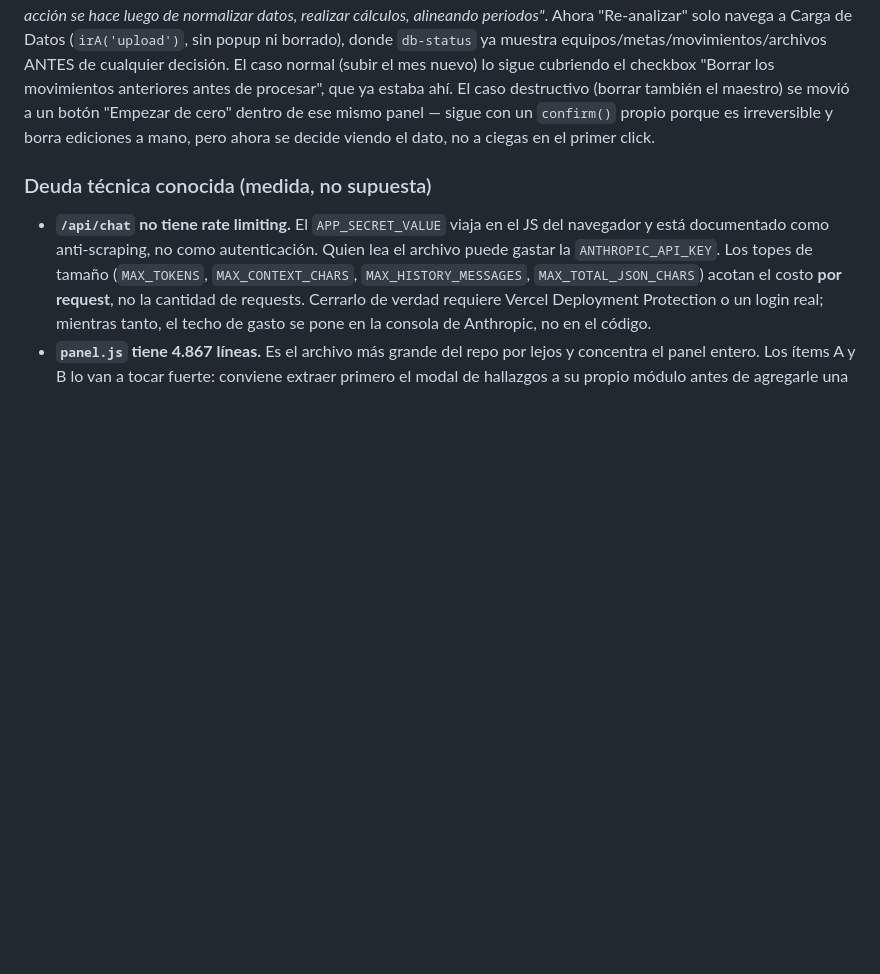
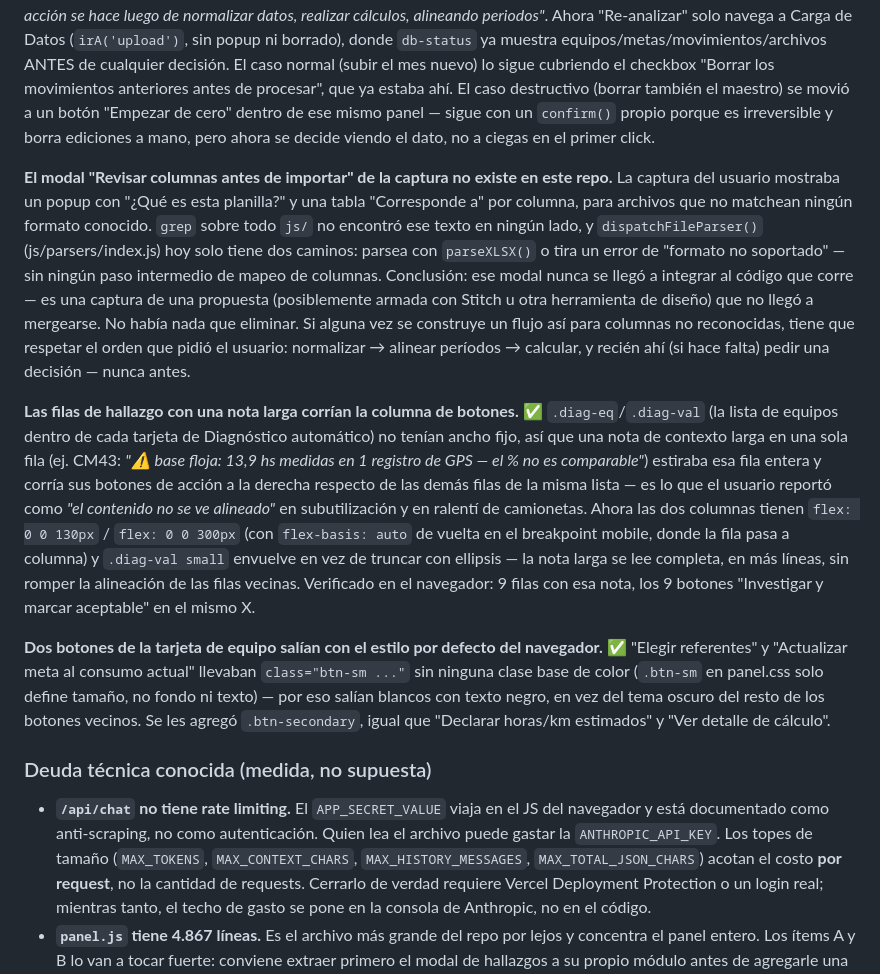
Before and after one commit to luismarceloescudero-debug/flotacontrol, a Markdown page: CLAUDE.md, the part around the change. GitHub-like rendering; blank space fills up the shorter version.

Commit message:
docs: modal de importacion de la captura no existe en el repo, y las dos capturas de alineacion/botones
Co-Authored-By: Claude Sonnet 5 <noreply@anthropic.com>

```diff
--- a/CLAUDE.md
+++ b/CLAUDE.md
@@ -914,6 +914,35 @@ el maestro) se movió a un botón "Empezar de cero" dentro de ese mismo panel
 `confirm()` propio porque es irreversible y borra ediciones a mano, pero ahora se decide viendo el
 dato, no a ciegas en el primer click.
 
+**El modal "Revisar columnas antes de importar" de la captura no existe en este repo.** La
+captura del usuario mostraba un popup con "¿Qué es esta planilla?" y una tabla "Corresponde a"
+por columna, para archivos que no matchean ningún formato conocido. `grep` sobre todo `js/` no
+encontró ese texto en ningún lado, y `dispatchFileParser()` (js/parsers/index.js) hoy solo tiene
+dos caminos: parsea con `parseXLSX()` o tira un error de "formato no soportado" — sin ningún paso
+intermedio de mapeo de columnas. Conclusión: ese modal nunca se llegó a integrar al código que
+corre — es una captura de una propuesta (posiblemente armada con Stitch u otra herramienta de
+diseño) que no llegó a mergearse. No había nada que eliminar. Si alguna vez se construye un flujo
+así para columnas no reconocidas, tiene que respetar el orden que pidió el usuario: normalizar →
+alinear períodos → calcular, y recién ahí (si hace falta) pedir una decisión — nunca antes.
+
+**Las filas de hallazgo con una nota larga corrían la columna de botones.** ✅ `.diag-eq`/`.diag-val`
+(la lista de equipos dentro de cada tarjeta de Diagnóstico automático) no tenían ancho fijo, así
+que una nota de contexto larga en una sola fila (ej. CM43: *"⚠ base floja: 13,9 hs medidas en 1
+registro de GPS — el % no es comparable"*) estiraba esa fila entera y corría sus botones de acción
+a la derecha respecto de las demás filas de la misma lista — es lo que el usuario reportó como
+*"el contenido no se ve alineado"* en subutilización y en ralentí de camionetas. Ahora las dos
+columnas tienen `flex: 0 0 130px` / `flex: 0 0 300px` (con `flex-basis: auto` de vuelta en el
+breakpoint mobile, donde la fila pasa a columna) y `.diag-val small` envuelve en vez de truncar
+con ellipsis — la nota larga se lee completa, en más líneas, sin romper la alineación de las filas
+vecinas. Verificado en el navegador: 9 filas con esa nota, los 9 botones "Investigar y marcar
+aceptable" en el mismo X.
+
+**Dos botones de la tarjeta de equipo salían con el estilo por defecto del navegador.**
+✅ "Elegir referentes" y "Actualizar meta al consumo actual" llevaban `class="btn-sm ..."` sin
+ninguna clase base de color (`.btn-sm` en panel.css solo define tamaño, no fondo ni texto) — por
+eso salían blancos con texto negro, en vez del tema oscuro del resto de los botones vecinos. Se
+les agregó `.btn-secondary`, igual que "Declarar horas/km estimados" y "Ver detalle de cálculo".
+
 ### Deuda técnica conocida (medida, no supuesta)
 
 - **`/api/chat` no tiene rate limiting.** El `APP_SECRET_VALUE` viaja en el JS del navegador y está
```
